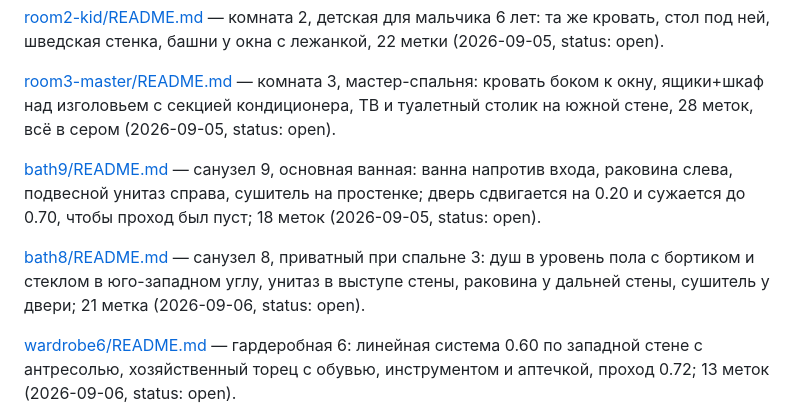
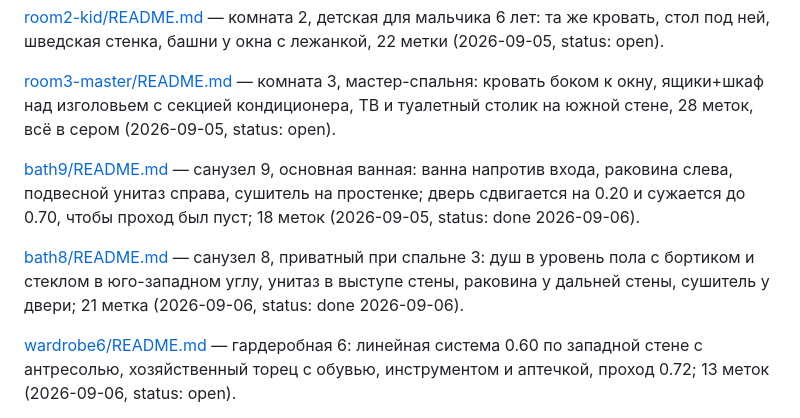
Before and after one commit to samush/pulse3d, a Markdown page: tasks/README.md, the part around the change. GitHub-like rendering.

Commit message:
tasks: bath9 and bath8 marked done

```diff
--- a/tasks/README.md
+++ b/tasks/README.md
@@ -8,9 +8,9 @@
 
 [room3-master/README.md](room3-master/README.md) — комната 3, мастер-спальня: кровать боком к окну, ящики+шкаф над изголовьем с секцией кондиционера, ТВ и туалетный столик на южной стене, 28 меток, всё в сером (2026-09-05, status: open).
 
-[bath9/README.md](bath9/README.md) — санузел 9, основная ванная: ванна напротив входа, раковина слева, подвесной унитаз справа, сушитель на простенке; дверь сдвигается на 0.20 и сужается до 0.70, чтобы проход был пуст; 18 меток (2026-09-05, status: open).
+[bath9/README.md](bath9/README.md) — санузел 9, основная ванная: ванна напротив входа, раковина слева, подвесной унитаз справа, сушитель на простенке; дверь сдвигается на 0.20 и сужается до 0.70, чтобы проход был пуст; 18 меток (2026-09-05, status: done 2026-09-06).
 
-[bath8/README.md](bath8/README.md) — санузел 8, приватный при спальне 3: душ в уровень пола с бортиком и стеклом в юго-западном углу, унитаз в выступе стены, раковина у дальней стены, сушитель у двери; 21 метка (2026-09-06, status: open).
+[bath8/README.md](bath8/README.md) — санузел 8, приватный при спальне 3: душ в уровень пола с бортиком и стеклом в юго-западном углу, унитаз в выступе стены, раковина у дальней стены, сушитель у двери; 21 метка (2026-09-06, status: done 2026-09-06).
 
 [wardrobe6/README.md](wardrobe6/README.md) — гардеробная 6: линейная система 0.60 по западной стене с антресолью, хозяйственный торец с обувью, инструментом и аптечкой, проход 0.72; 13 меток (2026-09-06, status: open).
 
```
